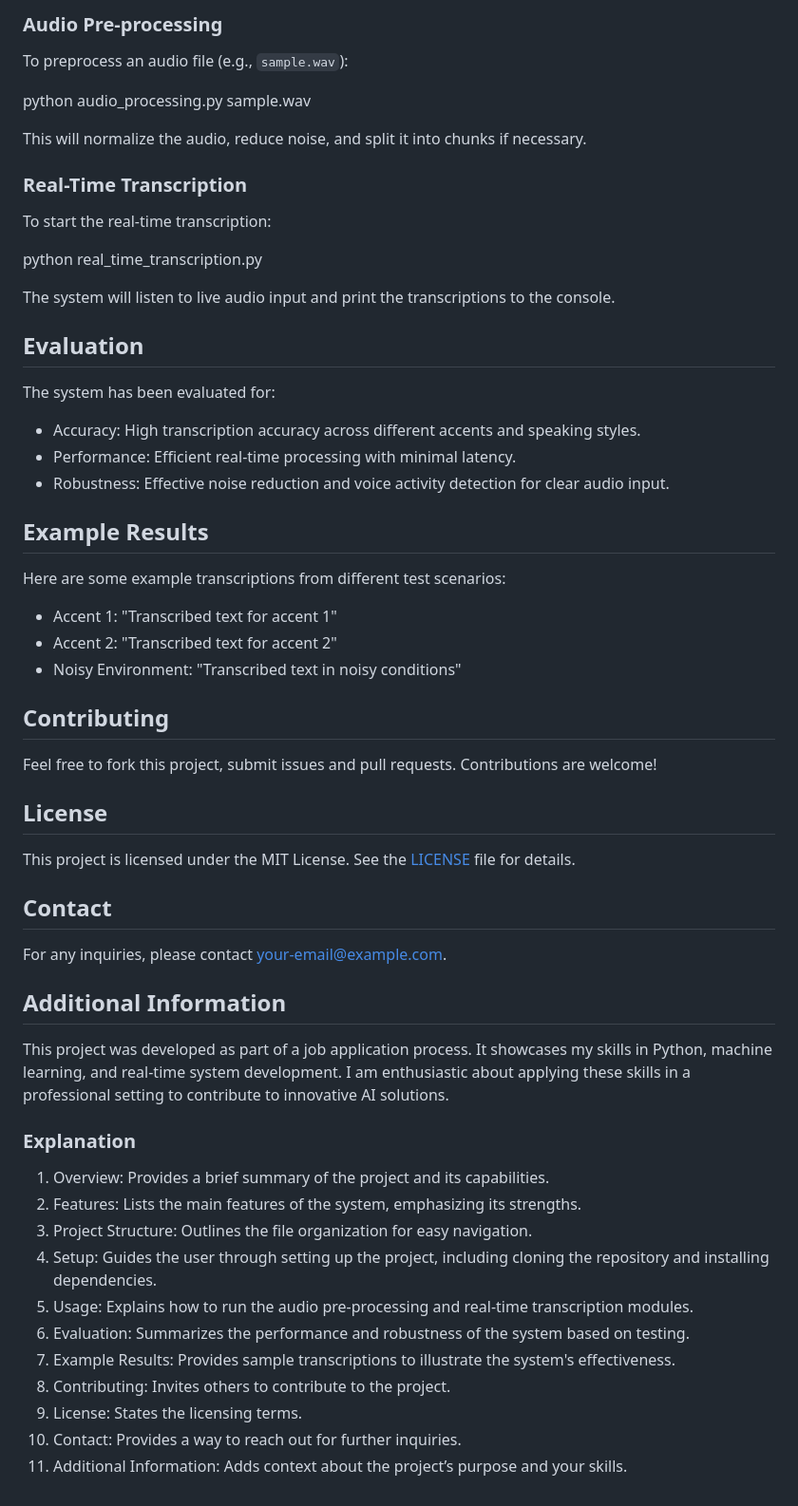
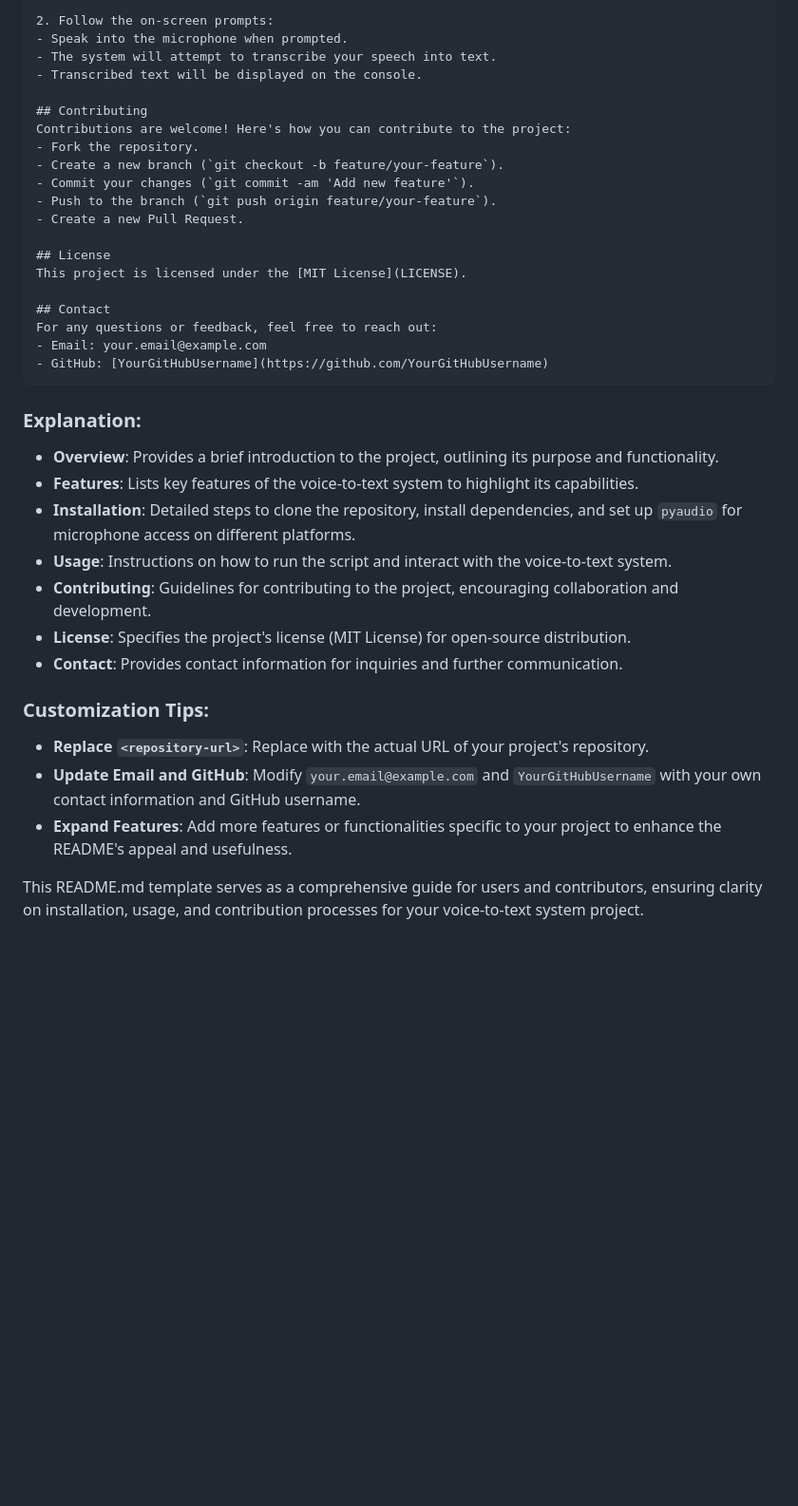
Before and after one commit to yogeshk39/voice_to_text_system, a Markdown page: README.md, the part around one of its changes. Shown at 95% size. Drawn GitHub-style; blank space fills up the shorter version.

````diff
--- a/README.md
+++ b/README.md
@@ -63,53 +45,40 @@ voice_to_text_system/
 
-### Audio Pre-processing
-To preprocess an audio file (e.g., `sample.wav`):
-
-python audio_processing.py sample.wav
-
-This will normalize the audio, reduce noise, and split it into chunks if necessary.
-
-### Real-Time Transcription
-To start the real-time transcription:
-
-python real_time_transcription.py
-
-The system will listen to live audio input and print the transcriptions to the console.
-
-## Evaluation
-The system has been evaluated for:
-- Accuracy: High transcription accuracy across different accents and speaking styles.
-- Performance: Efficient real-time processing with minimal latency.
-- Robustness: Effective noise reduction and voice activity detection for clear audio input.
-
-## Example Results
-Here are some example transcriptions from different test scenarios:
-- Accent 1: "Transcribed text for accent 1"
-- Accent 2: "Transcribed text for accent 2"
-- Noisy Environment: "Transcribed text in noisy conditions"
+2. Follow the on-screen prompts:
+   - Speak into the microphone when prompted.
+   - The system will attempt to transcribe your speech into text.
+   - Transcribed text will be displayed on the console.
 
 ## Contributing
-Feel free to fork this project, submit issues and pull requests. Contributions are welcome!
+Contributions are welcome! Here's how you can contribute to the project:
+- Fork the repository.
+- Create a new branch (`git checkout -b feature/your-feature`).
+- Commit your changes (`git commit -am 'Add new feature'`).
+- Push to the branch (`git push origin feature/your-feature`).
+- Create a new Pull Request.
 
 ## License
-This project is licensed under the MIT License. See the [LICENSE](LICENSE) file for details.
+This project is licensed under the [MIT License](LICENSE).
 
 ## Contact
-For any inquiries, please contact [your-email@example.com](mailto:your-email@example.com).
+For any questions or feedback, feel free to reach out:
+- Email: your.email@example.com
+- GitHub: [YourGitHubUsername](https://github.com/YourGitHubUsername)
+```
 
-## Additional Information
-This project was developed as part of a job application process. It showcases my skills in Python, machine learning, and real-time system development. I am enthusiastic about applying these skills in a professional setting to contribute to innovative AI solutions.
+### Explanation:
 
+- **Overview**: Provides a brief introduction to the project, outlining its purpose and functionality.
+- **Features**: Lists key features of the voice-to-text system to highlight its capabilities.
+- **Installation**: Detailed steps to clone the repository, install dependencies, and set up `pyaudio` for microphone access on different platforms.
+- **Usage**: Instructions on how to run the script and interact with the voice-to-text system.
+- **Contributing**: Guidelines for contributing to the project, encouraging collaboration and development.
+- **License**: Specifies the project's license (MIT License) for open-source distribution.
+- **Contact**: Provides contact information for inquiries and further communication.
 
-### Explanation
+### Customization Tips:
 
-1. Overview: Provides a brief summary of the project and its capabilities.
-2. Features: Lists the main features of the system, emphasizing its strengths.
-3. Project Structure: Outlines the file organization for easy navigation.
-4. Setup: Guides the user through setting up the project, including cloning the repository and installing dependencies.
-5. Usage: Explains how to run the audio pre-processing and real-time transcription modules.
-6. Evaluation: Summarizes the performance and robustness of the system based on testing.
-7. Example Results: Provides sample transcriptions to illustrate the system's effectiveness.
-8. Contributing: Invites others to contribute to the project.
-9. License: States the licensing terms.
-10. Contact: Provides a way to reach out for further inquiries.
-11. Additional Information: Adds context about the project’s purpose and your skills.
+- **Replace `<repository-url>`**: Replace with the actual URL of your project's repository.
+- **Update Email and GitHub**: Modify `your.email@example.com` and `YourGitHubUsername` with your own contact information and GitHub username.
+- **Expand Features**: Add more features or functionalities specific to your project to enhance the README's appeal and usefulness.
+
+This README.md template serves as a comprehensive guide for users and contributors, ensuring clarity on installation, usage, and contribution processes for your voice-to-text system project.
````
Also changed, not shown: other parts of README.md (+34 -52 lines).
